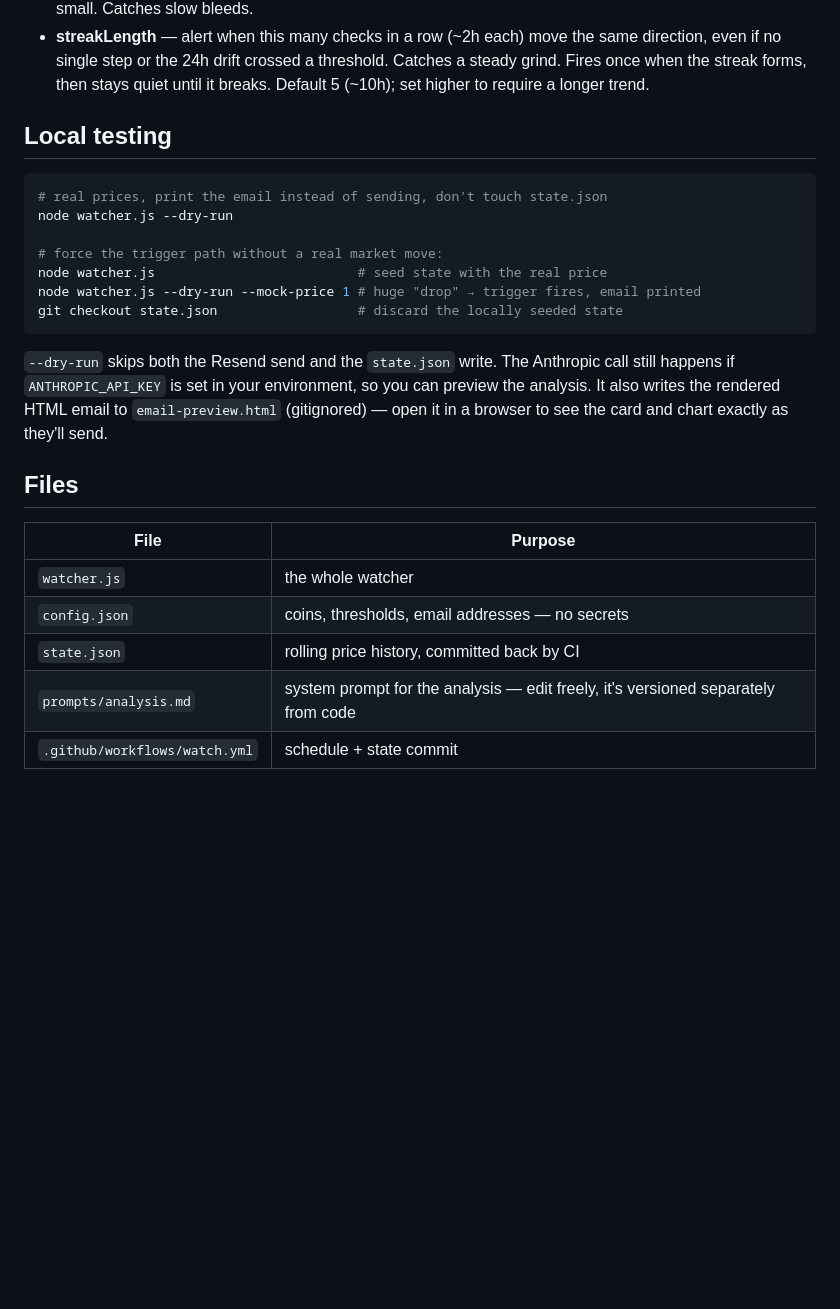
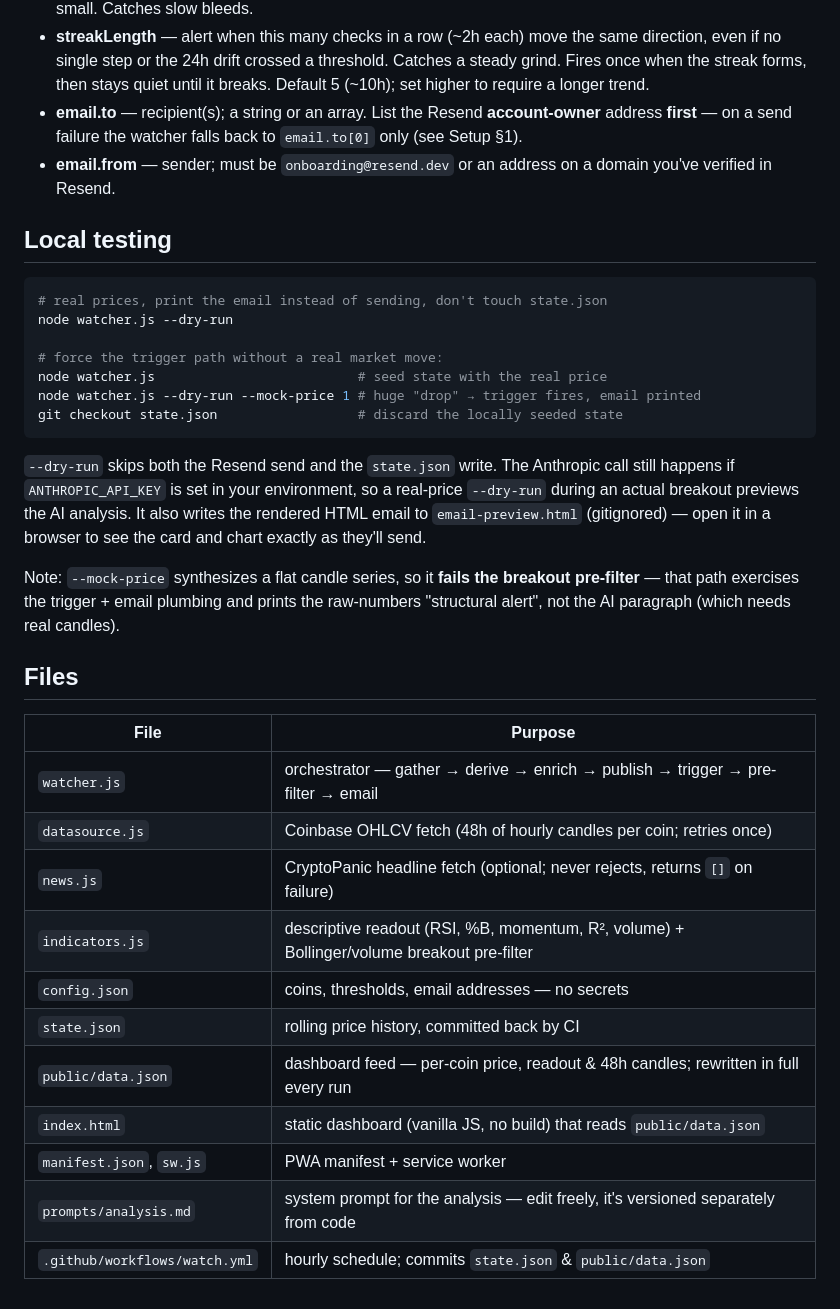
Before and after one commit to NewRanger/Criptis, a Markdown page: README.md, the part around one of its changes. Rendered like a GitHub page; blank space fills up the shorter version.

````diff
--- a/README.md
+++ b/README.md
@@ -79,6 +91,8 @@ Note: GitHub disables scheduled workflows after 60 days without repo activity; t
 - **changeThresholdPct** — alert when the move since the last check (~2h) exceeds this. Lower = noisier.
 - **driftThresholdPct** — alert when the price has drifted this far from ~24h ago, even if each 2h step was small. Catches slow bleeds.
 - **streakLength** — alert when this many checks in a row (~2h each) move the same direction, even if no single step or the 24h drift crossed a threshold. Catches a steady grind. Fires once when the streak forms, then stays quiet until it breaks. Default 5 (~10h); set higher to require a longer trend.
+- **email.to** — recipient(s); a string or an array. List the Resend **account-owner** address **first** — on a send failure the watcher falls back to `email.to[0]` only (see Setup §1).
+- **email.from** — sender; must be `onboarding@resend.dev` or an address on a domain you've verified in Resend.
 
 ## Local testing
 
@@ -92,14 +106,22 @@ node watcher.js --dry-run --mock-price 1 # huge "drop" → trigger fires, email
 git checkout state.json                  # discard the locally seeded state
 ```
 
-`--dry-run` skips both the Resend send and the `state.json` write. The Anthropic call still happens if `ANTHROPIC_API_KEY` is set in your environment, so you can preview the analysis. It also writes the rendered HTML email to `email-preview.html` (gitignored) — open it in a browser to see the card and chart exactly as they'll send.
+`--dry-run` skips both the Resend send and the `state.json` write. The Anthropic call still happens if `ANTHROPIC_API_KEY` is set in your environment, so a real-price `--dry-run` during an actual breakout previews the AI analysis. It also writes the rendered HTML email to `email-preview.html` (gitignored) — open it in a browser to see the card and chart exactly as they'll send.
+
+Note: `--mock-price` synthesizes a flat candle series, so it **fails the breakout pre-filter** — that path exercises the trigger + email plumbing and prints the raw-numbers "structural alert", not the AI paragraph (which needs real candles).
 
 ## Files
 
 | File | Purpose |
 |---|---|
-| `watcher.js` | the whole watcher |
+| `watcher.js` | orchestrator — gather → derive → enrich → publish → trigger → pre-filter → email |
+| `datasource.js` | Coinbase OHLCV fetch (48h of hourly candles per coin; retries once) |
+| `news.js` | CryptoPanic headline fetch (optional; never rejects, returns `[]` on failure) |
+| `indicators.js` | descriptive readout (RSI, %B, momentum, R², volume) + Bollinger/volume breakout pre-filter |
 | `config.json` | coins, thresholds, email addresses — no secrets |
 | `state.json` | rolling price history, committed back by CI |
+| `public/data.json` | dashboard feed — per-coin price, readout & 48h candles; rewritten in full every run |
+| `index.html` | static dashboard (vanilla JS, no build) that reads `public/data.json` |
+| `manifest.json`, `sw.js` | PWA manifest + service worker |
 | `prompts/analysis.md` | system prompt for the analysis — edit freely, it's versioned separately from code |
-| `.github/workflows/watch.yml` | schedule + state commit |
+| `.github/workflows/watch.yml` | hourly schedule; commits `state.json` & `public/data.json` |
````
Also changed, not shown: other parts of README.md (+19 -7 lines).
